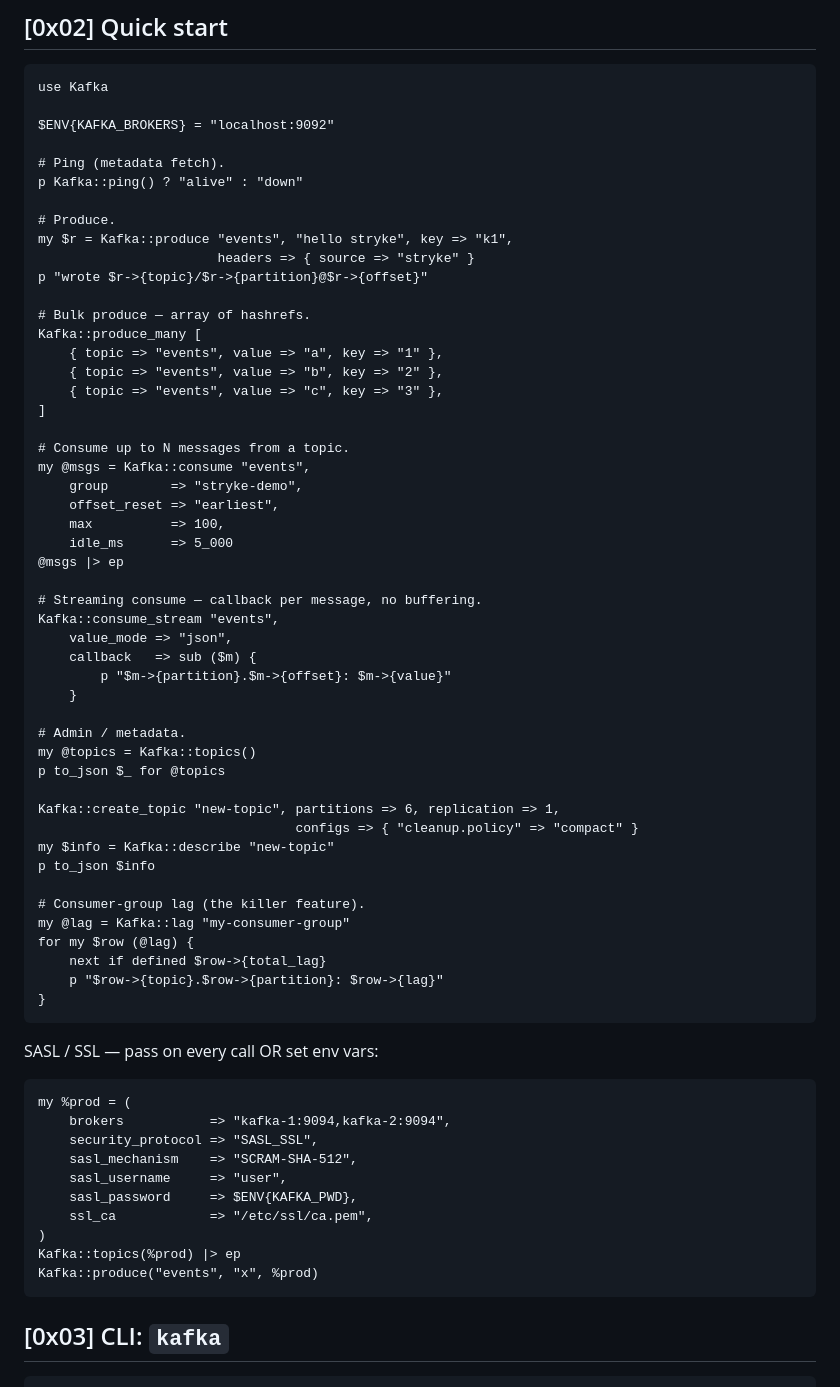
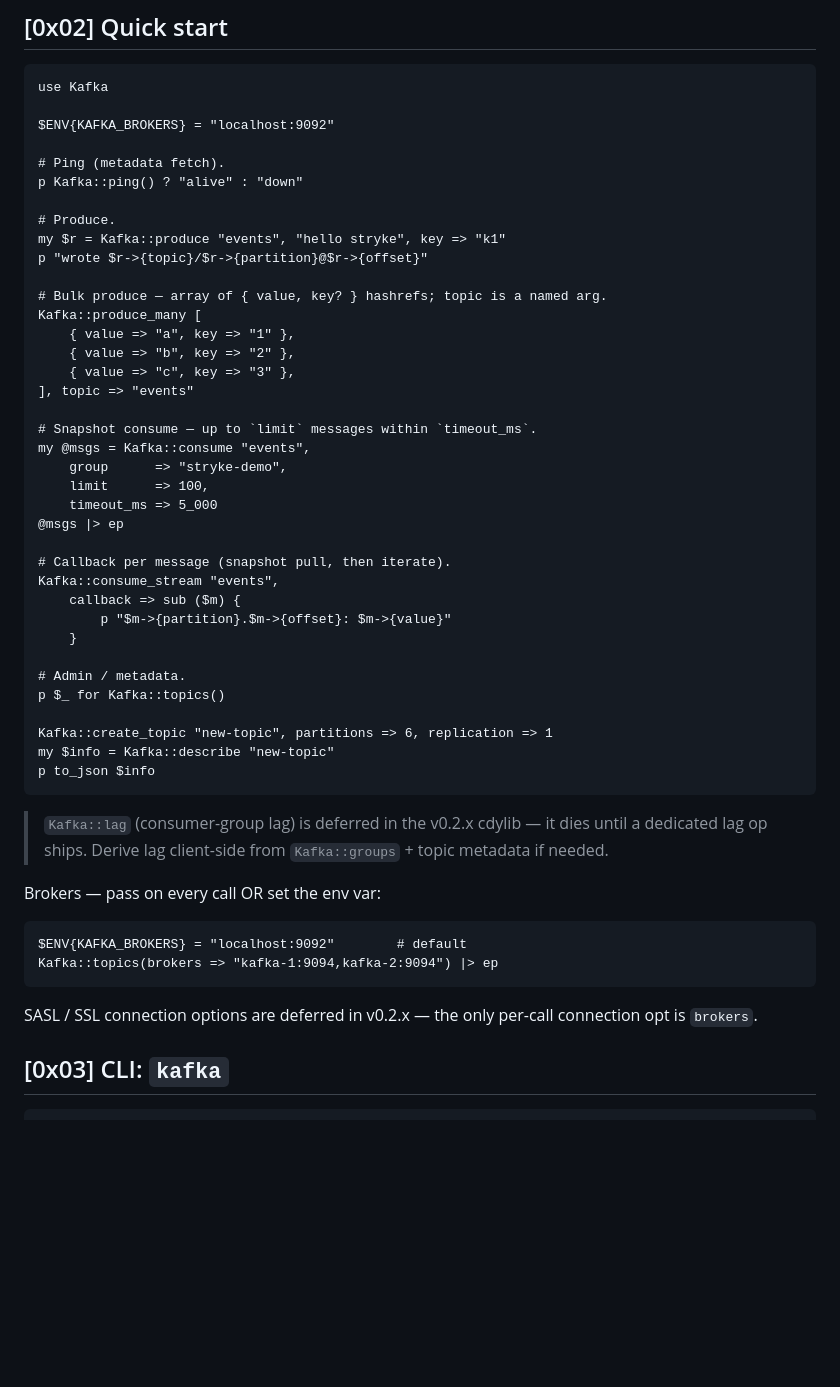
Before and after one commit to MenkeTechnologies/stryke-kafka, a Markdown page: README.md, the part around one of its changes. Drawn GitHub-style; blank space fills up the shorter version.

````diff
--- a/README.md
+++ b/README.md
@@ -92,63 +94,50 @@ $ENV{KAFKA_BROKERS} = "localhost:9092"
 p Kafka::ping() ? "alive" : "down"
 
 # Produce.
-my $r = Kafka::produce "events", "hello stryke", key => "k1",
-                       headers => { source => "stryke" }
+my $r = Kafka::produce "events", "hello stryke", key => "k1"
 p "wrote $r->{topic}/$r->{partition}@$r->{offset}"
 
-# Bulk produce — array of hashrefs.
+# Bulk produce — array of { value, key? } hashrefs; topic is a named arg.
 Kafka::produce_many [
-    { topic => "events", value => "a", key => "1" },
-    { topic => "events", value => "b", key => "2" },
-    { topic => "events", value => "c", key => "3" },
-]
+    { value => "a", key => "1" },
+    { value => "b", key => "2" },
+    { value => "c", key => "3" },
+], topic => "events"
 
-# Consume up to N messages from a topic.
+# Snapshot consume — up to `limit` messages within `timeout_ms`.
 my @msgs = Kafka::consume "events",
-    group        => "stryke-demo",
-    offset_reset => "earliest",
-    max          => 100,
-    idle_ms      => 5_000
+    group      => "stryke-demo",
+    limit      => 100,
+    timeout_ms => 5_000
 @msgs |> ep
 
-# Streaming consume — callback per message, no buffering.
+# Callback per message (snapshot pull, then iterate).
 Kafka::consume_stream "events",
-    value_mode => "json",
-    callback   => sub ($m) {
+    callback => sub ($m) {
         p "$m->{partition}.$m->{offset}: $m->{value}"
     }
 
 # Admin / metadata.
-my @topics = Kafka::topics()
-p to_json $_ for @topics
+p $_ for Kafka::topics()
 
-Kafka::create_topic "new-topic", partitions => 6, replication => 1,
-                                 configs => { "cleanup.policy" => "compact" }
+Kafka::create_topic "new-topic", partitions => 6, replication => 1
 my $info = Kafka::describe "new-topic"
 p to_json $info
-
-# Consumer-group lag (the killer feature).
-my @lag = Kafka::lag "my-consumer-group"
-for my $row (@lag) {
-    next if defined $row->{total_lag}
-    p "$row->{topic}.$row->{partition}: $row->{lag}"
-}
 ```
 
-SASL / SSL — pass on every call OR set env vars:
+> `Kafka::lag` (consumer-group lag) is deferred in the v0.2.x cdylib —
+> it dies until a dedicated lag op ships. Derive lag client-side from
+> `Kafka::groups` + topic metadata if needed.
+
+Brokers — pass on every call OR set the env var:
 
 ```stryke
-my %prod = (
-    brokers           => "kafka-1:9094,kafka-2:9094",
-    security_protocol => "SASL_SSL",
-    sasl_mechanism    => "SCRAM-SHA-512",
-    sasl_username     => "user",
-    sasl_password     => $ENV{KAFKA_PWD},
-    ssl_ca            => "/etc/ssl/ca.pem",
-)
-Kafka::topics(%prod) |> ep
-Kafka::produce("events", "x", %prod)
+$ENV{KAFKA_BROKERS} = "localhost:9092"        # default
+Kafka::topics(brokers => "kafka-1:9094,kafka-2:9094") |> ep
 ```
+
+SASL / SSL connection options are deferred in v0.2.x — the only
+per-call connection opt is `brokers`.
 
 ## [0x03] CLI: `kafka`
 
````
Also changed, not shown: other parts of README.md (+56 -43 lines).
